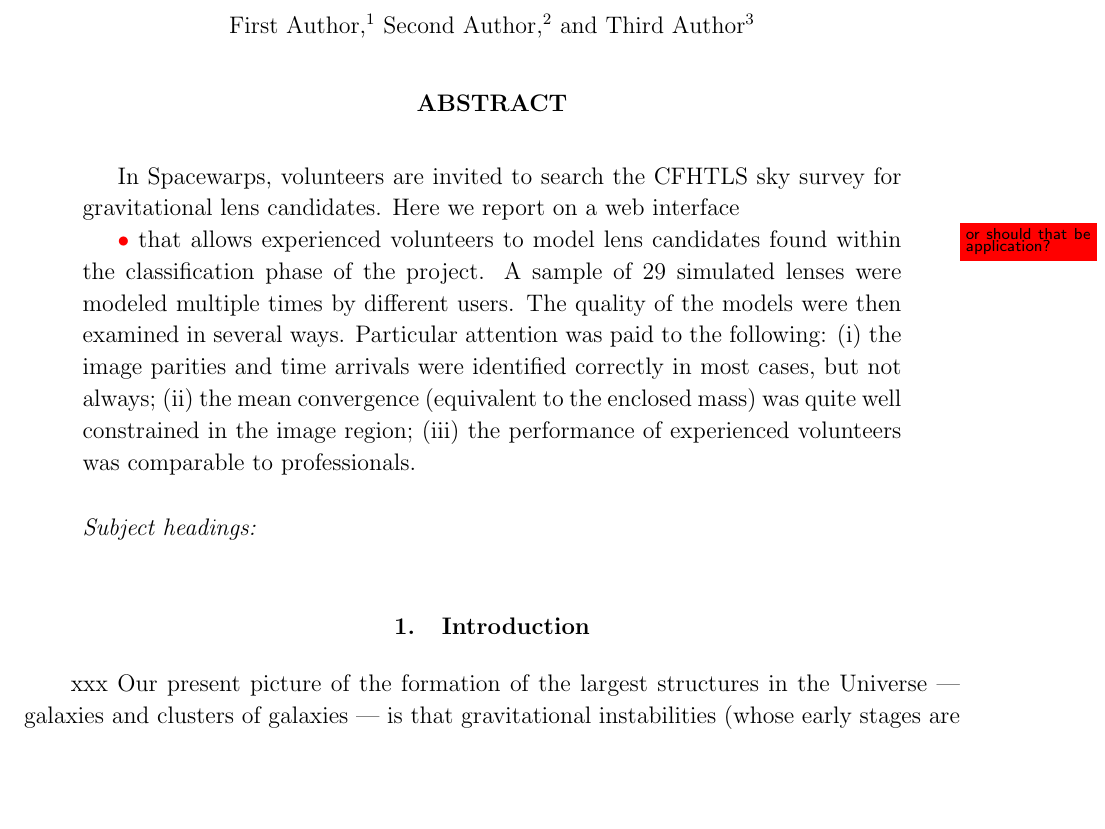
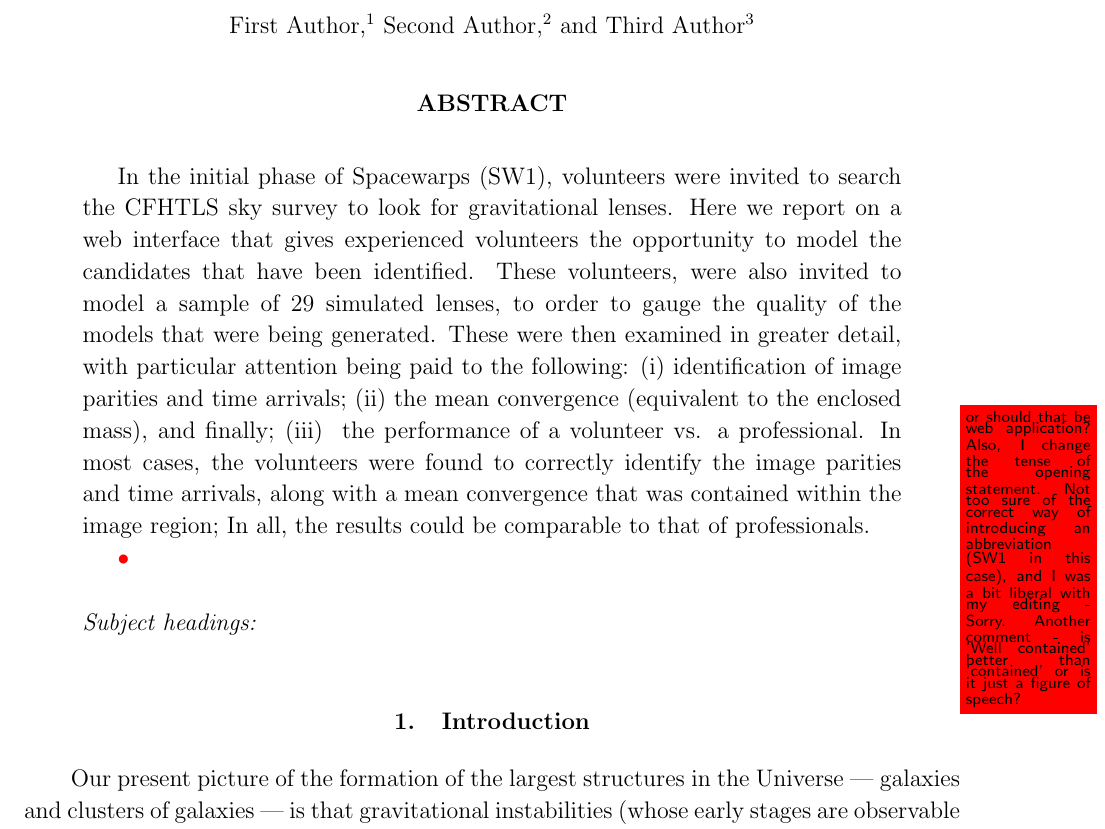
Before and after one commit to RafiKueng/SimAnalysis, a LaTeX paper (text/ms.tex): part of page 1 of 34, cut so that both start at the same text, the shorter picture padded with empty space. Compiled offline with pdfLaTeX; a missing bibliography style is replaced by a similar one.

Commit message:
Another edit of the Abstract.

```diff
--- a/text/ms.tex
+++ b/text/ms.tex
@@ -80,21 +80,19 @@ Third Author\altaffilmark{3}}
 \altaffiltext{3}{Third place}
 
 \begin{abstract}
-In Spacewarps, volunteers are invited to search the CFHTLS sky survey for
-gravitational lens candidates.  Here we report on a web interface    \todo[red]{or should that be application?} that allows experienced
-volunteers to model lens candidates found within the classification phase of the project. A sample of 29 simulated lenses
-were modeled multiple times by different users.  The quality of the models were then
-examined in several ways.  Particular attention was paid to the following: (i)~the image parities and
-time arrivals were identified correctly in most cases, but not
-always; (ii)~the mean convergence (equivalent to the enclosed mass)
-was quite well constrained in the image region; (iii)~the performance
-of experienced volunteers was comparable to professionals.
+In the initial phase of Spacewarps (SW1), volunteers were invited to search the CFHTLS sky survey to look for gravitational lenses. Here we report on a web interface
+that gives experienced volunteers the opportunity to model the candidates that have been identified. These volunteers, were also invited to model a sample of 29 simulated lenses, to order to gauge the quality of the models that were being generated. These were then examined in greater detail, with particular attention being paid to the following: (i)~identification of image parities and time arrivals; (ii)~the mean convergence (equivalent to the enclosed mass), and finally;
+ (iii)~ the performance of a volunteer vs. a professional. In most cases, the volunteers were found to correctly identify the image parities and time arrivals, along with a mean convergence that was contained within the image region; In all, the results could be comparable to that of professionals.
+
+\todo[red]{or should that be web application? Also, I change the tense of the opening statement. Not too sure of the correct way of introducing an abbreviation (SW1 in this case), and I was a bit liberal with my editing - Sorry. Another comment - is 'Well contained' better than 'contained' or is it just a figure of speech?}
+
+
 \end{abstract}
 
 \keywords{}
 \section{Introduction}
 
-xxx
+
 Our present picture of the formation of the largest structures in the
 Universe --- galaxies and clusters of galaxies --- is that
 gravitational instabilities (whose early stages are observable as
```
